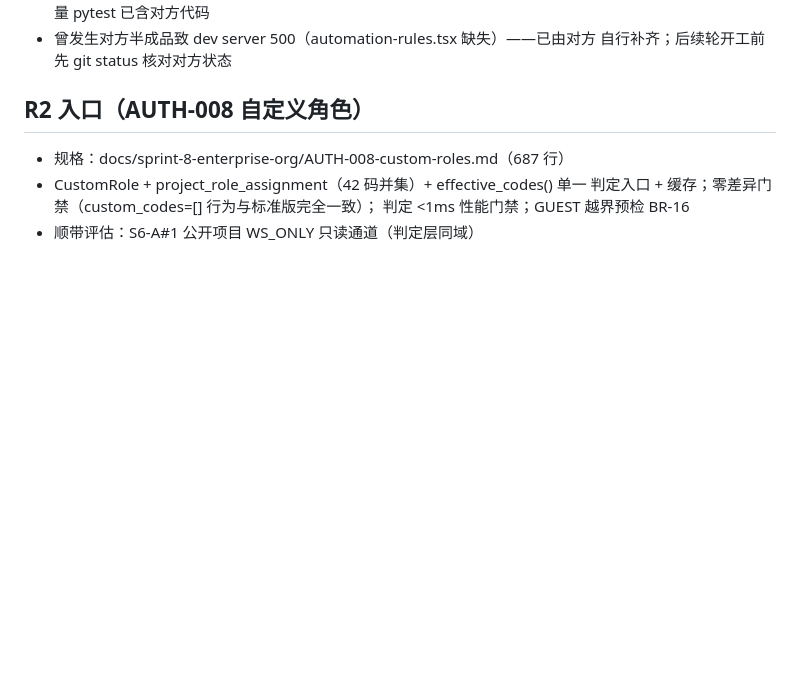
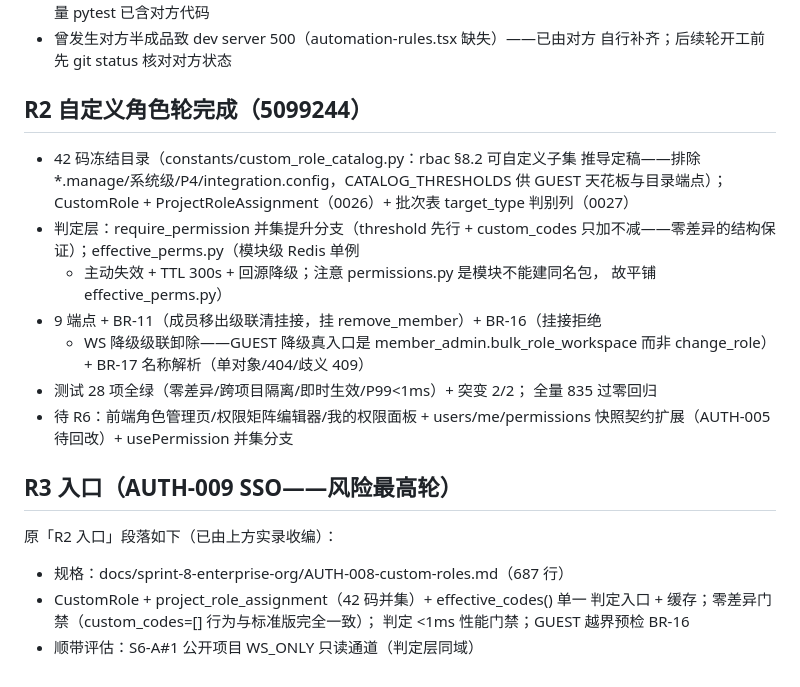
Before and after one commit to RabbitAI-Lab/RabbitProjects, a Markdown page: docs/sprint-8-enterprise-org/r1-inflight.md, the part around the change. GitHub-like rendering; blank space fills up the shorter version.

Commit message:
docs: sprint-8 R2 收口登记 + R3 入口（AUTH-009 SSO）

```diff
--- a/docs/sprint-8-enterprise-org/r1-inflight.md
+++ b/docs/sprint-8-enterprise-org/r1-inflight.md
@@ -74,7 +74,27 @@
 - 曾发生对方半成品致 dev server 500（automation-rules.tsx 缺失）——已由对方
   自行补齐；后续轮开工前先 git status 核对对方状态
 
-## R2 入口（AUTH-008 自定义角色）
+## R2 自定义角色轮完成（5099244）
+
+- 42 码冻结目录（constants/custom_role_catalog.py：rbac §8.2 可自定义子集
+  推导定稿——排除 *.manage/系统级/P4/integration.config，CATALOG_THRESHOLDS
+  供 GUEST 天花板与目录端点）；CustomRole + ProjectRoleAssignment（0026）+
+  批次表 target_type 判别列（0027）
+- 判定层：require_permission 并集提升分支（threshold 先行 + custom_codes
+  只加不减——零差异的结构保证）；effective_perms.py（模块级 Redis 单例
+  + 主动失效 + TTL 300s + 回源降级；注意 permissions.py 是模块不能建同名包，
+  故平铺 effective_perms.py）
+- 9 端点 + BR-11（成员移出级联清挂接，挂 remove_member）+ BR-16（挂接拒绝
+  + WS 降级级联卸除——GUEST 降级真入口是 member_admin.bulk_role_workspace
+  而非 change_role）+ BR-17 名称解析（单对象/404/歧义 409）
+- 测试 28 项全绿（零差异/跨项目隔离/即时生效/P99<1ms）+ 突变 2/2；
+  全量 835 过零回归
+- 待 R6：前端角色管理页/权限矩阵编辑器/我的权限面板 + users/me/permissions
+  快照契约扩展（AUTH-005 待回改）+ usePermission 并集分支
+
+## R3 入口（AUTH-009 SSO——风险最高轮）
+
+原「R2 入口」段落如下（已由上方实录收编）：
 
 - 规格：docs/sprint-8-enterprise-org/AUTH-008-custom-roles.md（687 行）
 - CustomRole + project_role_assignment（42 码并集）+ effective_codes() 单一
```
